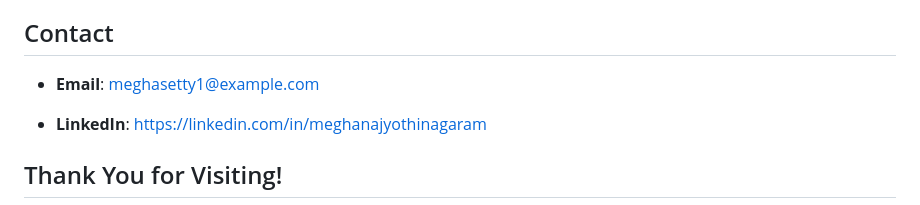
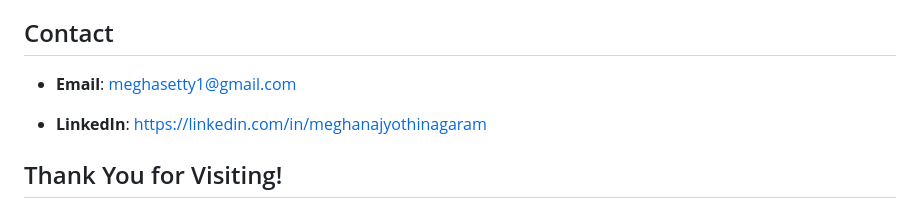
Before and after one commit to JyothinagaramMeghana/meghana_j_portfolio, a Markdown page: README.md, the part around the change. Rendered like a GitHub page.

```diff
--- a/README.md
+++ b/README.md
@@ -59,7 +59,7 @@ I am a passionate Data Science and Cyber Security student at Garden City Univers
 
 ## Contact
 
-- **Email**: meghasetty1@example.com
+- **Email**: meghasetty1@gmail.com
 
 - **LinkedIn**: https://linkedin.com/in/meghanajyothinagaram
 
```
